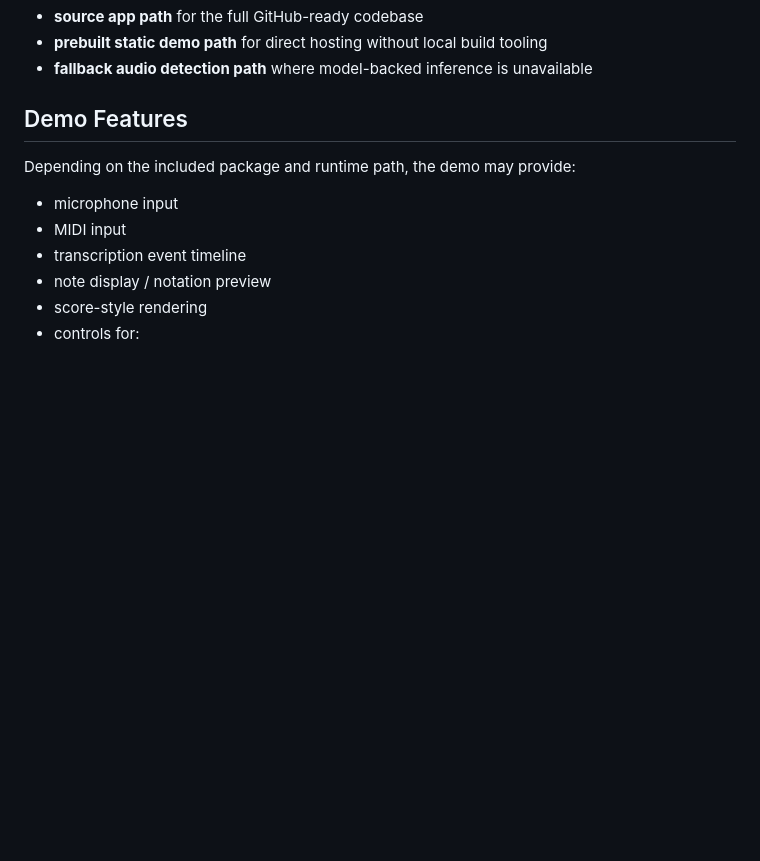
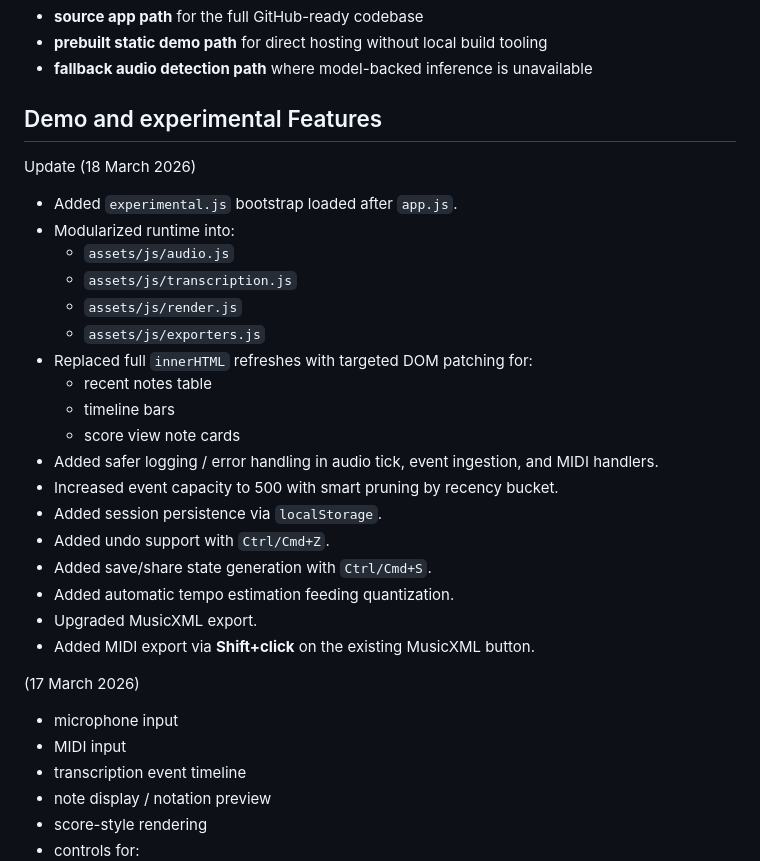
Before and after one commit to IUSmusic/TRS-Demo, a Markdown page: README.md, the part around the change. GitHub-like rendering; blank space fills up the shorter version.

```diff
--- a/README.md
+++ b/README.md
@@ -43,10 +43,28 @@ This repository may include more than one runtime path:
 - **prebuilt static demo path** for direct hosting without local build tooling
 - **fallback audio detection path** where model-backed inference is unavailable
 
-## Demo Features
+## Demo and experimental Features
+Update (18 March 2026)
+- Added `experimental.js` bootstrap loaded after `app.js`.
+- Modularized runtime into:
+  - `assets/js/audio.js`
+  - `assets/js/transcription.js`
+  - `assets/js/render.js`
+  - `assets/js/exporters.js`
+- Replaced full `innerHTML` refreshes with targeted DOM patching for:
+  - recent notes table
+  - timeline bars
+  - score view note cards
+- Added safer logging / error handling in audio tick, event ingestion, and MIDI handlers.
+- Increased event capacity to 500 with smart pruning by recency bucket.
+- Added session persistence via `localStorage`.
+- Added undo support with `Ctrl/Cmd+Z`.
+- Added save/share state generation with `Ctrl/Cmd+S`.
+- Added automatic tempo estimation feeding quantization.
+- Upgraded MusicXML export.
+- Added MIDI export via **Shift+click** on the existing MusicXML button.
 
-Depending on the included package and runtime path, the demo may provide:
-
+(17 March 2026)
 - microphone input
 - MIDI input
 - transcription event timeline
```
